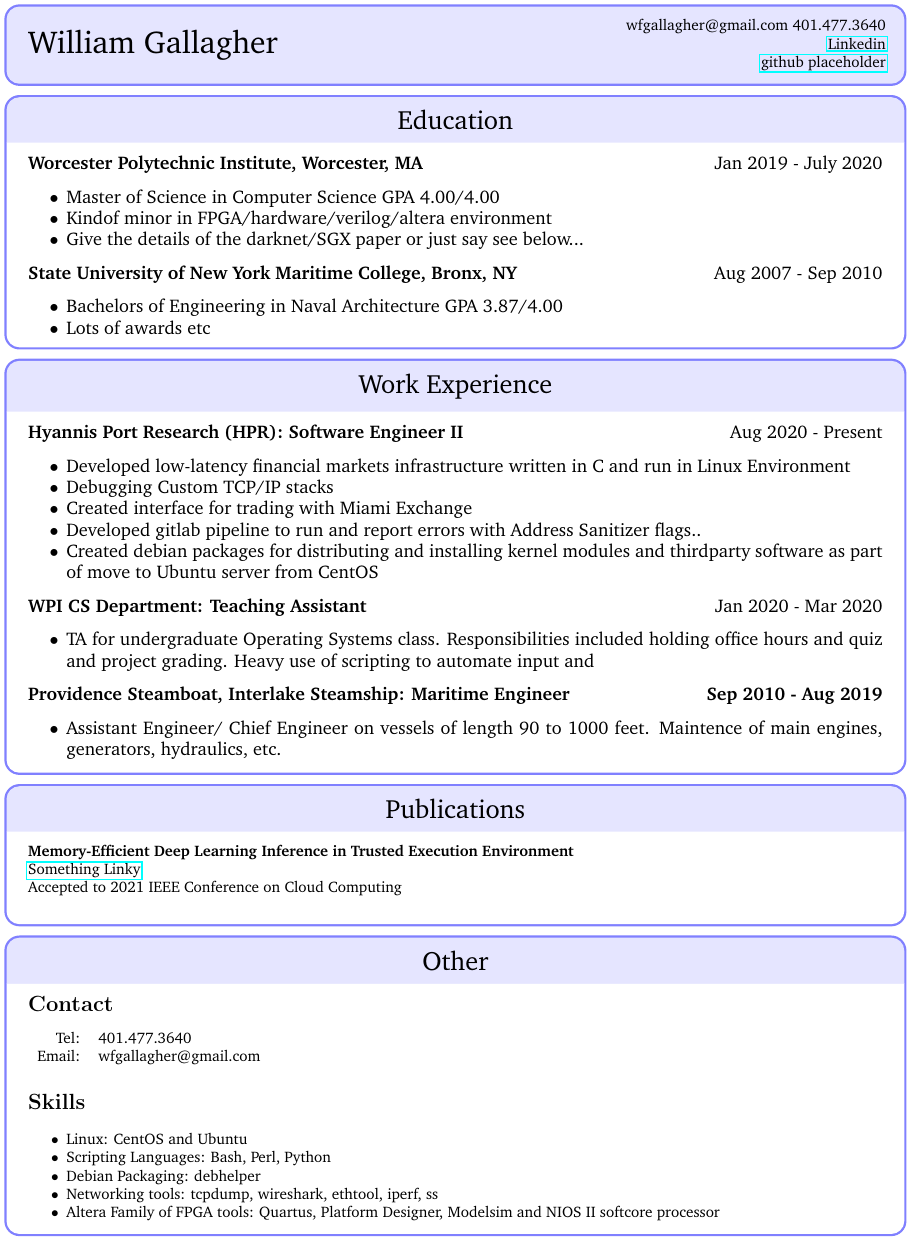
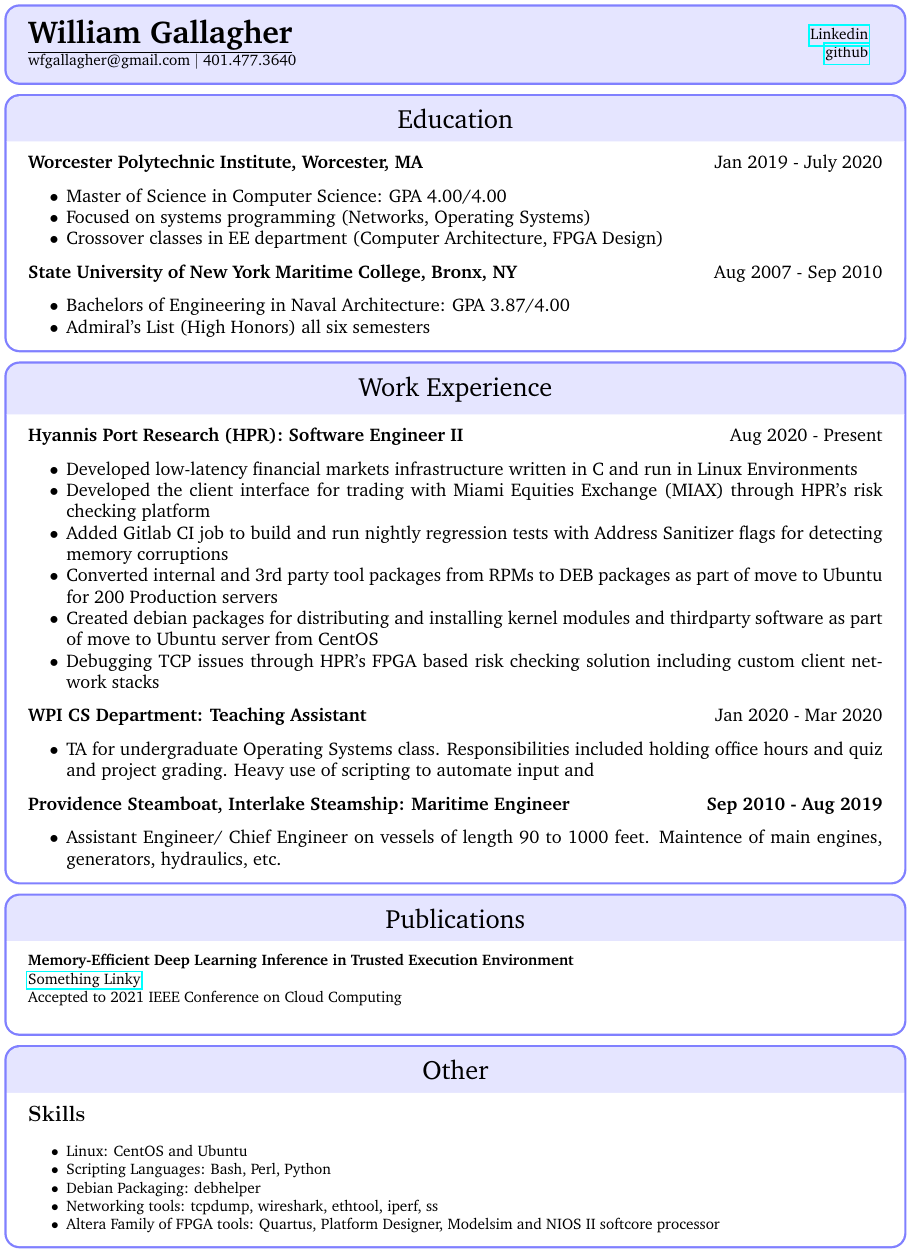
Before and after one commit to william-gallagher/resume, a LaTeX CV (resume.tex): part of the page, cut so that both start at the same text. Compiled offline with pdfLaTeX.

Commit message:
progress?

```diff
--- a/resume.tex
+++ b/resume.tex
@@ -24,7 +24,10 @@
 \tcbset{colframe=blue!50!,colback=blue!10,arc=3mm}
 \begin{tcolorbox}
   \begin{minipage}{.5\textwidth}
-    \huge{William Gallagher}
+    \underline{\huge{\textbf{William Gallagher}}}\\
+    \normalsize{wfgallagher@gmail.com}
+    \textbar
+    \normalsize{ 401.477.3640}
   \end{minipage}
   \begin{minipage}{.5\textwidth}
       \begin{center}
@@ -32,9 +35,10 @@
           {\textcolor{black}
             {
               {\fontfamily{bch}\selectfont
-                wfgallagher@gmail.com  401.477.3640\\
-                \href{https://www.linkedin.com/in/william-gallagher-705199170}{Linkedin} \\
-                \href{https://www.github.com}{github placeholder} \\
+                \begin{tabular} {r l}
+                  \href{https://www.linkedin.com/in/william-gallagher-705199170}{Linkedin} \\
+                  \href{https://github.com/william-gallagher/}{github} \\
+                \end{tabular}
               }
             }
           }
@@ -58,9 +62,9 @@
       \hfill
       \large{Jan 2019 - July 2020}
       \begin{itemize}[noitemsep]
-        \item Master of Science in Computer Science GPA 4.00/4.00
-        \item Kindof minor in FPGA/hardware/verilog/altera environment
-        \item Give the details of the darknet/SGX paper or just say see below...
+        \item Master of Science in Computer Science: GPA 4.00/4.00
+        \item Focused on systems programming (Networks, Operating Systems)
+        \item Crossover classes in EE department (Computer Architecture, FPGA Design)
 
       \end{itemize}
 
@@ -68,8 +72,8 @@
       \hfill
       \large{Aug 2007 - Sep 2010}
       \begin{itemize}[noitemsep]
-        \item Bachelors of Engineering in Naval Architecture GPA 3.87/4.00
-        \item Lots of awards etc
+        \item Bachelors of Engineering in Naval Architecture: GPA 3.87/4.00
+        \item Admiral's List (High Honors) all six semesters
       \end{itemize}
 \end{tcolorbox}
 
@@ -87,11 +91,12 @@
   \hfill
   \large{Aug 2020 - Present}
   \begin{itemize}[noitemsep]
-    \item Developed low-latency financial markets infrastructure written in C and run in Linux Environment
-    \item Debugging Custom TCP/IP stacks
-    \item Created interface for trading with Miami Exchange
-    \item Developed gitlab pipeline to run and report errors with Address Sanitizer flags..
+    \item Developed low-latency financial markets infrastructure written in C and run in Linux Environments
+    \item Developed the client interface for trading with Miami Equities Exchange (MIAX) through HPR's risk checking platform
+    \item Added Gitlab CI job to build and run nightly regression tests with Address Sanitizer flags for detecting memory corruptions
+    \item Converted internal and 3rd party tool packages from RPMs to DEB packages as part of move to Ubuntu for 200 Production servers
     \item Created debian packages for distributing and installing kernel modules and thirdparty software as part of move to Ubuntu server from CentOS
+    \item Debugging TCP issues through HPR's FPGA based risk checking solution including custom client network stacks
   \end{itemize}
 
   \large{\textbf{WPI CS Department: Teaching Assistant}}
@@ -136,12 +141,6 @@
 
   \tcblower
 
-  \section*{Contact}
-  \begin{tabular}{r l}
-    Tel: & 401.477.3640 \\
-    Email: & wfgallagher@gmail.com \\
-  \end{tabular}
-
   \section*{Skills}
   \begin{itemize}[noitemsep]
     \item{Linux: CentOS and Ubuntu}
```
